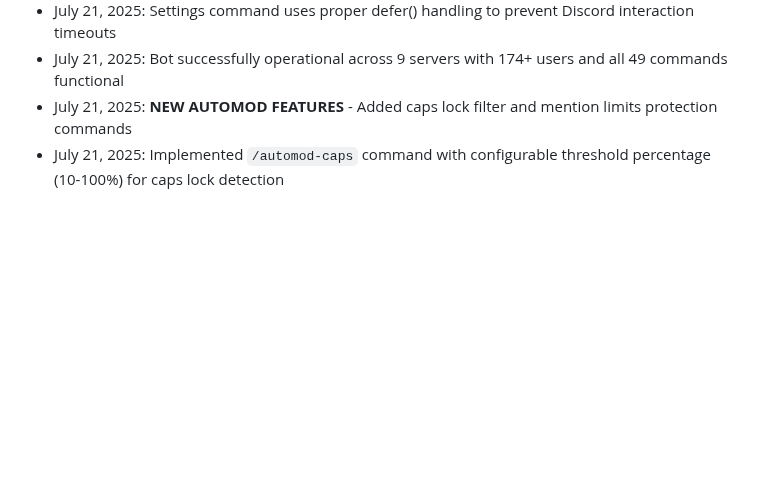
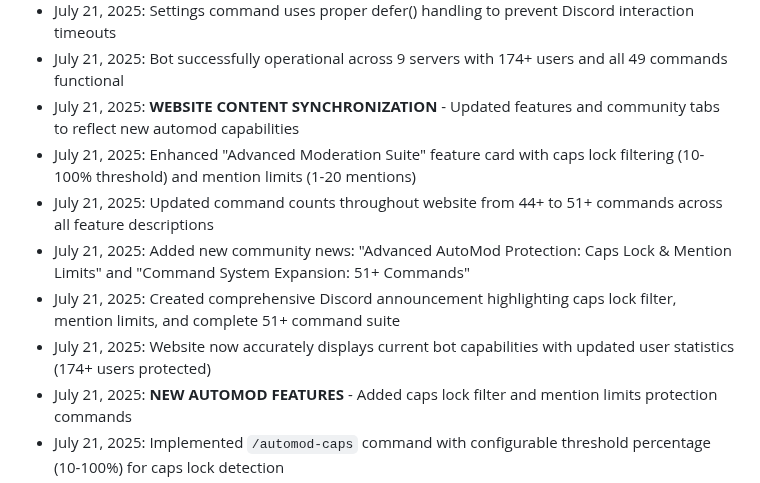
Before and after one commit to EhCorn4/NexGuard, a Markdown page: replit.md, the part around the change. GitHub-like rendering; blank space fills up the shorter version.

Commit message:
Keep the website content in sync with latest bot features and stats
Update website content to reflect new automod features and command count.

Replit-Commit-Author: Agent
Replit-Commit-Session-Id: d6f290f1-6d81-466c-90e5-3addbbaabc47
Replit-Commit-Screenshot-Url: https://storage.googleapis.com/screenshot-production-us-central1/ed8c2fad-d762-4890-ab60-2ba13bfca210/d6f290f1-6d81-466c-90e5-3addbbaabc47/r6jVEx8

```diff
--- a/replit.md
+++ b/replit.md
@@ -350,6 +350,12 @@ The system is a complete Discord bot with integrated website that:
 - July 21, 2025: Made settings command robust to handle varying database schemas with proper fallback handling
 - July 21, 2025: Settings command uses proper defer() handling to prevent Discord interaction timeouts
 - July 21, 2025: Bot successfully operational across 9 servers with 174+ users and all 49 commands functional
+- July 21, 2025: **WEBSITE CONTENT SYNCHRONIZATION** - Updated features and community tabs to reflect new automod capabilities
+- July 21, 2025: Enhanced "Advanced Moderation Suite" feature card with caps lock filtering (10-100% threshold) and mention limits (1-20 mentions)
+- July 21, 2025: Updated command counts throughout website from 44+ to 51+ commands across all feature descriptions
+- July 21, 2025: Added new community news: "Advanced AutoMod Protection: Caps Lock & Mention Limits" and "Command System Expansion: 51+ Commands"
+- July 21, 2025: Created comprehensive Discord announcement highlighting caps lock filter, mention limits, and complete 51+ command suite
+- July 21, 2025: Website now accurately displays current bot capabilities with updated user statistics (174+ users protected)
 - July 21, 2025: **NEW AUTOMOD FEATURES** - Added caps lock filter and mention limits protection commands
 - July 21, 2025: Implemented `/automod-caps` command with configurable threshold percentage (10-100%) for caps lock detection
 - July 21, 2025: Added `/automod-mentions` command with configurable limits (1-20) for @user, @role, @everyone, @here mentions
```
